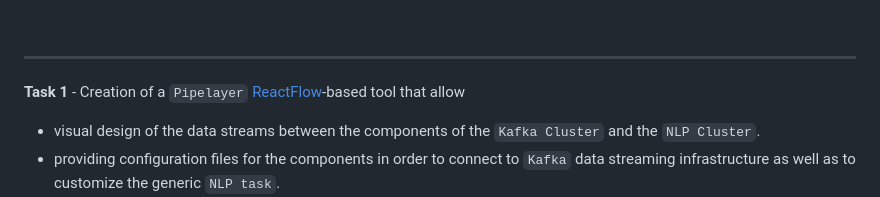
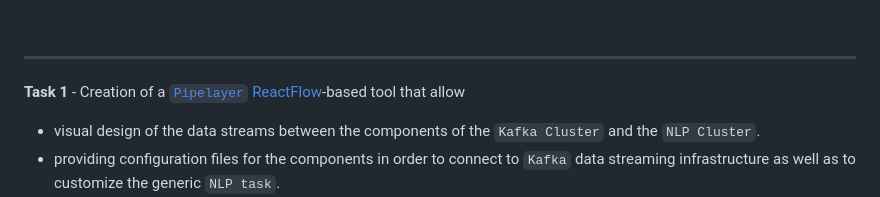
Before and after one commit to PHACDataHub/data-mesh-ref-impl, a Markdown page: doc/movie-rec.md, the part around the change. Drawn GitHub-style.

Commit message:
Added Pipelayer

```diff
--- a/doc/movie-rec.md
+++ b/doc/movie-rec.md
@@ -200,7 +200,7 @@ What will not be included in this iteration:
 
 ---
 
-**Task 1** - Creation of a `Pipelayer` [ReactFlow](https://reactflow.dev)-based tool that allow
+**Task 1** - Creation of a [`Pipelayer`](#pipelayer) [ReactFlow](https://reactflow.dev)-based tool that allow
   + visual design of the data streams between the components of the `Kafka Cluster` and the `NLP Cluster`.
   + providing configuration files for the components in order to connect to `Kafka` data streaming infrastructure as well as to customize the generic `NLP task`.
   + keep the whole visual design and its configuration parameters in a `json` file for later purposes such as easy reloading, management, and monitoring
```
